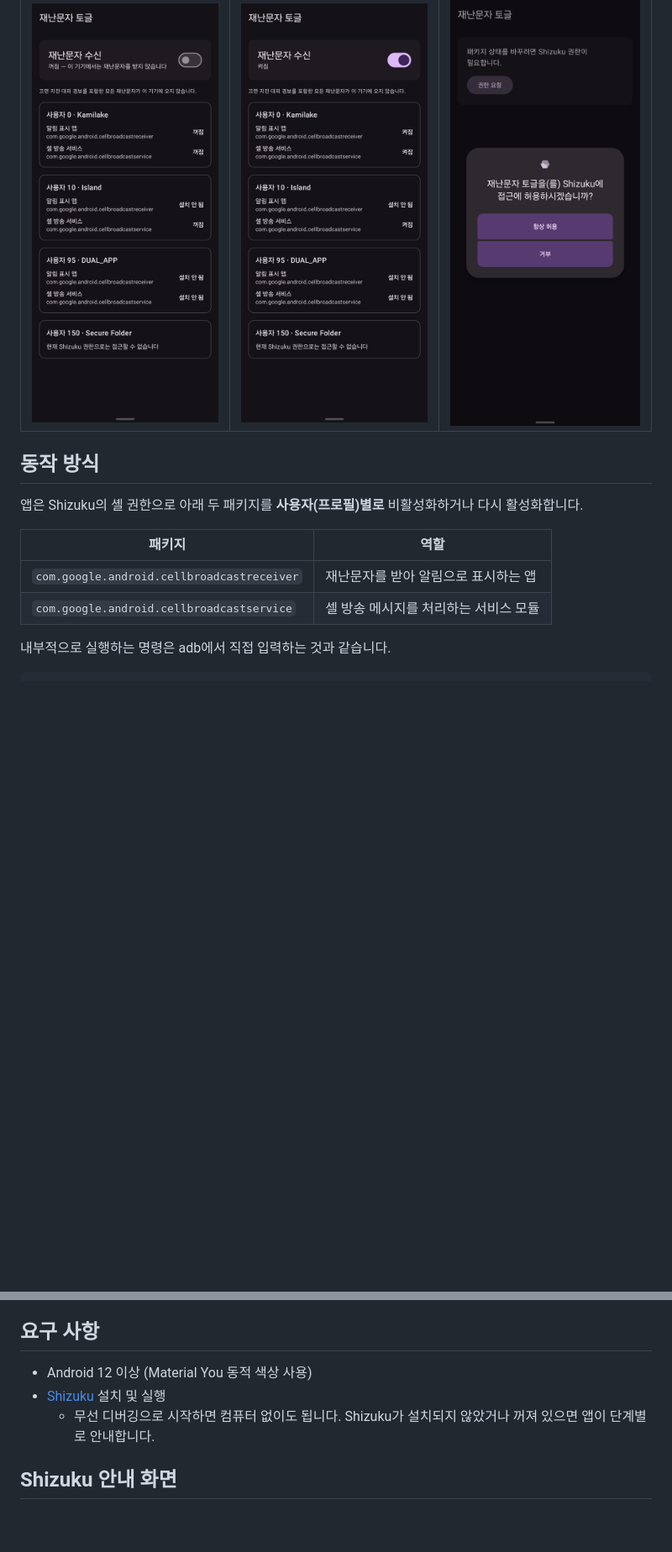
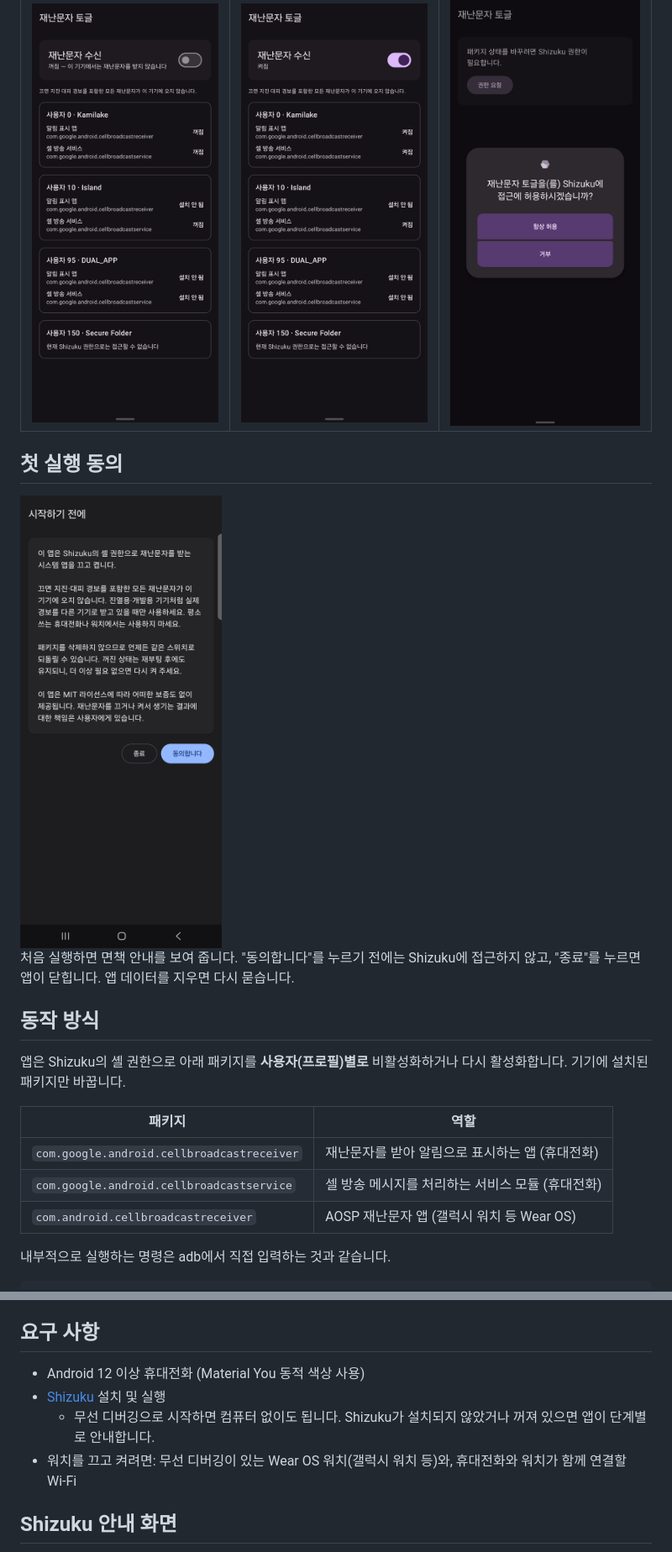
Before and after one commit to Kamilake/cell-broadcast-toggle, a Markdown page: README.md, 2 parts joined by grey strips. Shown at 84% size. GitHub-like rendering; pictures changed too: docs/screenshots/disclaimer.png (added); blank space fills up the shorter version.

```diff
--- a/README.md
+++ b/README.md
@@ -35,14 +41,21 @@ apksigner verify --print-certs cell-broadcast-toggle.apk
 |:---:|:---:|:---:|
 | <img src="docs/screenshots/main-off.png" width="240" alt="재난문자가 꺼진 상태"> | <img src="docs/screenshots/main-on.png" width="240" alt="재난문자가 켜진 상태"> | <img src="docs/screenshots/permission.png" width="240" alt="Shizuku 권한 요청 창"> |
 
+## 첫 실행 동의
+
+<img src="docs/screenshots/disclaimer.png" width="240" alt="첫 실행 동의 화면">
+
+처음 실행하면 면책 안내를 보여 줍니다. "동의합니다"를 누르기 전에는 Shizuku에 접근하지 않고, "종료"를 누르면 앱이 닫힙니다. 앱 데이터를 지우면 다시 묻습니다.
+
 ## 동작 방식
 
-앱은 Shizuku의 셸 권한으로 아래 두 패키지를 **사용자(프로필)별로** 비활성화하거나 다시 활성화합니다.
+앱은 Shizuku의 셸 권한으로 아래 패키지를 **사용자(프로필)별로** 비활성화하거나 다시 활성화합니다. 기기에 설치된 패키지만 바꿉니다.
 
 | 패키지 | 역할 |
 |---|---|
-| `com.google.android.cellbroadcastreceiver` | 재난문자를 받아 알림으로 표시하는 앱 |
-| `com.google.android.cellbroadcastservice` | 셀 방송 메시지를 처리하는 서비스 모듈 |
+| `com.google.android.cellbroadcastreceiver` | 재난문자를 받아 알림으로 표시하는 앱 (휴대전화) |
+| `com.google.android.cellbroadcastservice` | 셀 방송 메시지를 처리하는 서비스 모듈 (휴대전화) |
+| `com.android.cellbroadcastreceiver` | AOSP 재난문자 앱 (갤럭시 워치 등 Wear OS) |
 
 내부적으로 실행하는 명령은 adb에서 직접 입력하는 것과 같습니다.
 
@@ -63,9 +76,10 @@ adb shell pm enable --user 0 com.google.android.cellbroadcastservice
 
 ## 요구 사항
 
-- Android 12 이상 (Material You 동적 색상 사용)
+- Android 12 이상 휴대전화 (Material You 동적 색상 사용)
 - [Shizuku](https://shizuku.rikka.app/) 설치 및 실행
   - 무선 디버깅으로 시작하면 컴퓨터 없이도 됩니다. Shizuku가 설치되지 않았거나 꺼져 있으면 앱이 단계별로 안내합니다.
+- 워치를 끄고 켜려면: 무선 디버깅이 있는 Wear OS 워치(갤럭시 워치 등)와, 휴대전화와 워치가 함께 연결할 Wi‑Fi
 
 ## Shizuku 안내 화면
 
```
Also changed, not shown: other parts of README.md (+40 -5 lines), docs/screenshots/watch-card.png (added), docs/screenshots/watch-guide.png (added), docs/screenshots/watch-on.png (added), 1 other file.
